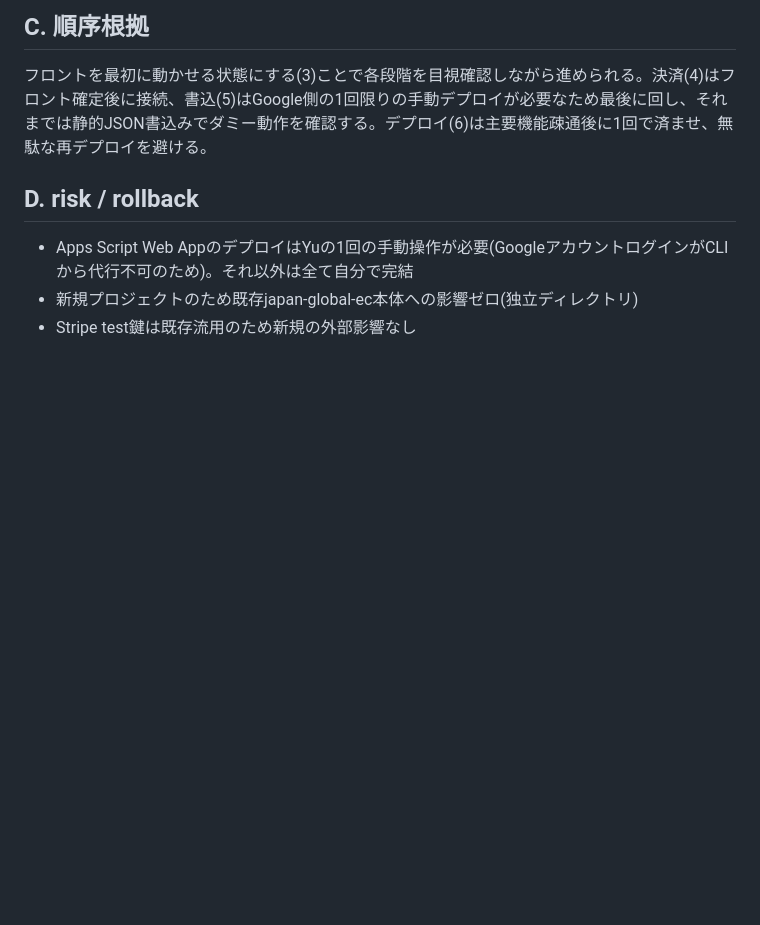
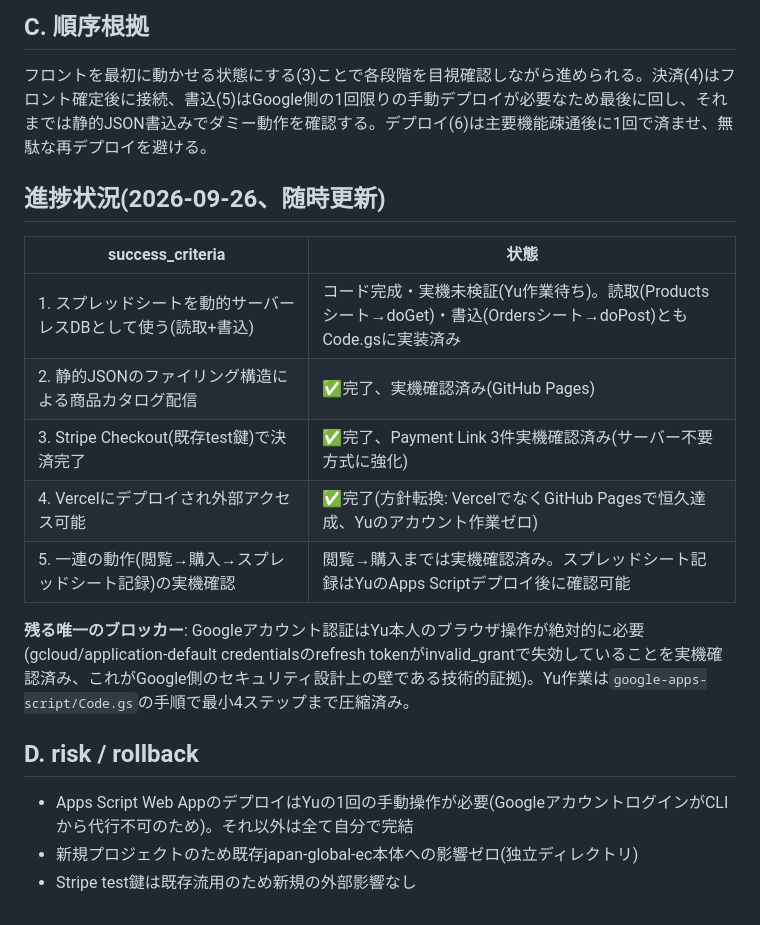
Before and after one commit to koza-SP/sheets-mvp, a Markdown page: PLAN.md, the part around the change. GitHub-like rendering; blank space fills up the shorter version.

Commit message:
docs: PLAN.md進捗状況を成功基準5件に対して更新
Co-Authored-By: Claude Sonnet 5 <noreply@anthropic.com>
Claude-Session: https://claude.ai/code/session_01WCtrcD9UPEkuK7RUyrgm4K

```diff
--- a/PLAN.md
+++ b/PLAN.md
@@ -28,6 +28,18 @@
 
 フロントを最初に動かせる状態にする(3)ことで各段階を目視確認しながら進められる。決済(4)はフロント確定後に接続、書込(5)はGoogle側の1回限りの手動デプロイが必要なため最後に回し、それまでは静的JSON書込みでダミー動作を確認する。デプロイ(6)は主要機能疎通後に1回で済ませ、無駄な再デプロイを避ける。
 
+## 進捗状況(2026-09-26、随時更新)
+
+| success_criteria | 状態 |
+|---|---|
+| 1. スプレッドシートを動的サーバーレスDBとして使う(読取+書込) | コード完成・実機未検証(Yu作業待ち)。読取(Productsシート→doGet)・書込(Ordersシート→doPost)ともCode.gsに実装済み |
+| 2. 静的JSONのファイリング構造による商品カタログ配信 | ✅完了、実機確認済み(GitHub Pages) |
+| 3. Stripe Checkout(既存test鍵)で決済完了 | ✅完了、Payment Link 3件実機確認済み(サーバー不要方式に強化) |
+| 4. Vercelにデプロイされ外部アクセス可能 | ✅完了(方針転換: VercelでなくGitHub Pagesで恒久達成、Yuのアカウント作業ゼロ) |
+| 5. 一連の動作(閲覧→購入→スプレッドシート記録)の実機確認 | 閲覧→購入までは実機確認済み。スプレッドシート記録はYuのApps Scriptデプロイ後に確認可能 |
+
+**残る唯一のブロッカー**: Googleアカウント認証はYu本人のブラウザ操作が絶対的に必要(gcloud/application-default credentialsのrefresh tokenがinvalid_grantで失効していることを実機確認済み、これがGoogle側のセキュリティ設計上の壁である技術的証拠)。Yu作業は`google-apps-script/Code.gs`の手順で最小4ステップまで圧縮済み。
+
 ## D. risk / rollback
 
 - Apps Script Web AppのデプロイはYuの1回の手動操作が必要(GoogleアカウントログインがCLIから代行不可のため)。それ以外は全て自分で完結
```
